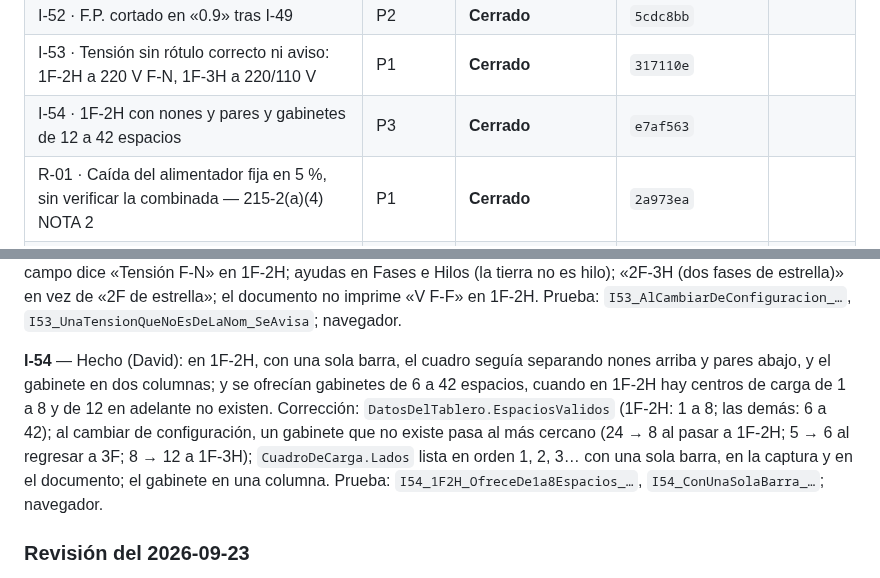
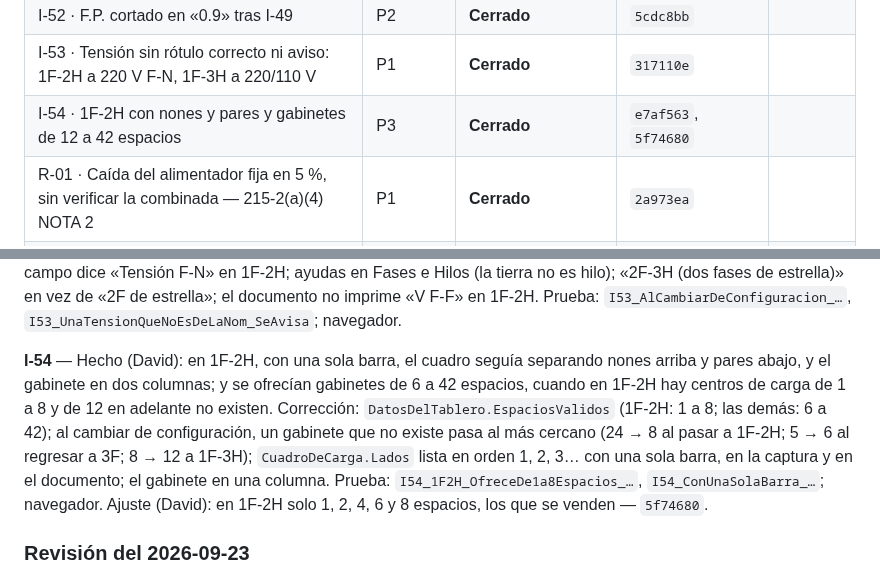
Before and after one commit to dflores296/Power-Node-Web, a Markdown page: docs/estado/HALLAZGOS.md, 2 parts joined by grey strips. Drawn GitHub-style.

Commit message:
I-54 (ajuste) lleva su hash
Co-Authored-By: Claude Opus 5.5 <noreply@anthropic.com>
Claude-Session: https://claude.ai/code/session_01WEajcq75KLKHNtpcqC3V6G

```diff
--- a/docs/estado/HALLAZGOS.md
+++ b/docs/estado/HALLAZGOS.md
@@ -74,7 +74,7 @@ ID: `<letra>-<número>` — `E` estructura, `P` publicación, `M` motor, `I` int
 | I-51 · Selector de uso de contactos desalineado bajo el de tipo | P3 | **Cerrado** | `5cdc8bb` |
 | I-52 · F.P. cortado en «0.9» tras I-49 | P2 | **Cerrado** | `5cdc8bb` |
 | I-53 · Tensión sin rótulo correcto ni aviso: 1F-2H a 220 V F-N, 1F-3H a 220/110 V | P1 | **Cerrado** | `317110e` |
-| I-54 · 1F-2H con nones y pares y gabinetes de 12 a 42 espacios | P3 | **Cerrado** | `e7af563` |
+| I-54 · 1F-2H con nones y pares y gabinetes de 12 a 42 espacios | P3 | **Cerrado** | `e7af563`, `5f74680` |
 | R-01 · Caída del alimentador fija en 5 %, sin verificar la combinada — 215-2(a)(4) NOTA 2 | P1 | **Cerrado** | `2a973ea` |
 | R-02 · Caída del alimentador sin la caída del neutro | P2 | **Cerrado** | `d6cd1c6` |
 | R-03 · La publicación no corre `PowerNode.Web.Tests` | P1 | **Cerrado** | `986c9d7` |
@@ -225,7 +225,7 @@ Formato: **Hecho** (defecto observado) · **Corrección** · **Referencia** · *
 
 **I-53** — Hecho (David, con dos capturas): con 220 V de un 3F-4H pasó a 1F-2H y el tablero calculó **220 V de fase a neutro**; a 1F-3H, **110 V**. Ninguna es tensión de la NOM (110-4: 120, 127, 120/240, 220Y/127, 208Y/120, 240, 480Y/277…). El campo decía «Tensión F-F» también en 1F-2H, que no tiene dos fases, y el programa usaba ese número como F-N; al cambiar de configuración la tensión se quedaba y nada avisaba. David preguntó además si 1F-3H era «fase, neutro y tierra»: no, los hilos son fases más neutro y la tierra no se cuenta; 1F-3H es «120/240 volts, 1 fase, 3 hilos», dos vivos en oposición con derivación central, y el «bifásico» es 2F-3H, «220Y/127 volts, derivado de un sistema de 3 fases, 4 hilos». Corrección: `DatosDelTablero.TensionesNominales` por configuración; al cambiar de configuración una tensión que no es nominal pasa a la de la NOM (127, 240, 220), y una que sí lo es se queda (3F-4H a 480 → 3F-3H sigue en 480); `AvisoTension` en la ficha si la capturada no es nominal, con la F-N que resulta; el campo dice «Tensión F-N» en 1F-2H; ayudas en Fases e Hilos (la tierra no es hilo); «2F-3H (dos fases de estrella)» en vez de «2F de estrella»; el documento no imprime «V F-F» en 1F-2H. Prueba: `I53_AlCambiarDeConfiguracion_…`, `I53_UnaTensionQueNoEsDeLaNom_SeAvisa`; navegador.
 
-**I-54** — Hecho (David): en 1F-2H, con una sola barra, el cuadro seguía separando nones arriba y pares abajo, y el gabinete en dos columnas; y se ofrecían gabinetes de 6 a 42 espacios, cuando en 1F-2H hay centros de carga de 1 a 8 y de 12 en adelante no existen. Corrección: `DatosDelTablero.EspaciosValidos` (1F-2H: 1 a 8; las demás: 6 a 42); al cambiar de configuración, un gabinete que no existe pasa al más cercano (24 → 8 al pasar a 1F-2H; 5 → 6 al regresar a 3F; 8 → 12 a 1F-3H); `CuadroDeCarga.Lados` lista en orden 1, 2, 3… con una sola barra, en la captura y en el documento; el gabinete en una columna. Prueba: `I54_1F2H_OfreceDe1a8Espacios_…`, `I54_ConUnaSolaBarra_…`; navegador.
+**I-54** — Hecho (David): en 1F-2H, con una sola barra, el cuadro seguía separando nones arriba y pares abajo, y el gabinete en dos columnas; y se ofrecían gabinetes de 6 a 42 espacios, cuando en 1F-2H hay centros de carga de 1 a 8 y de 12 en adelante no existen. Corrección: `DatosDelTablero.EspaciosValidos` (1F-2H: 1 a 8; las demás: 6 a 42); al cambiar de configuración, un gabinete que no existe pasa al más cercano (24 → 8 al pasar a 1F-2H; 5 → 6 al regresar a 3F; 8 → 12 a 1F-3H); `CuadroDeCarga.Lados` lista en orden 1, 2, 3… con una sola barra, en la captura y en el documento; el gabinete en una columna. Prueba: `I54_1F2H_OfreceDe1a8Espacios_…`, `I54_ConUnaSolaBarra_…`; navegador. Ajuste (David): en 1F-2H solo 1, 2, 4, 6 y 8 espacios, los que se venden — `5f74680`.
 
 ### Revisión del 2026-09-23
 
```
Also changed, not shown: docs/estado/BITACORA.md (+1 -0 lines).
